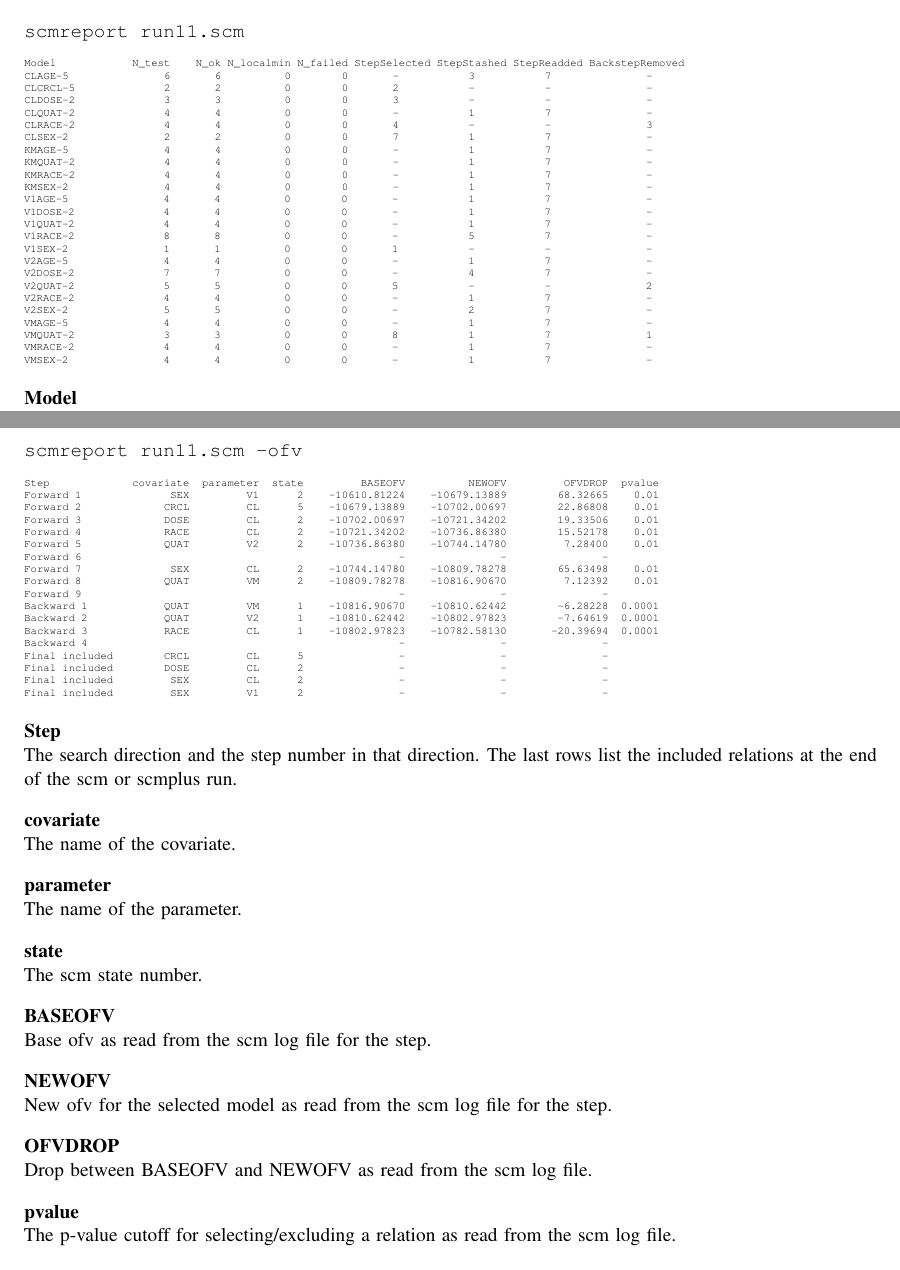
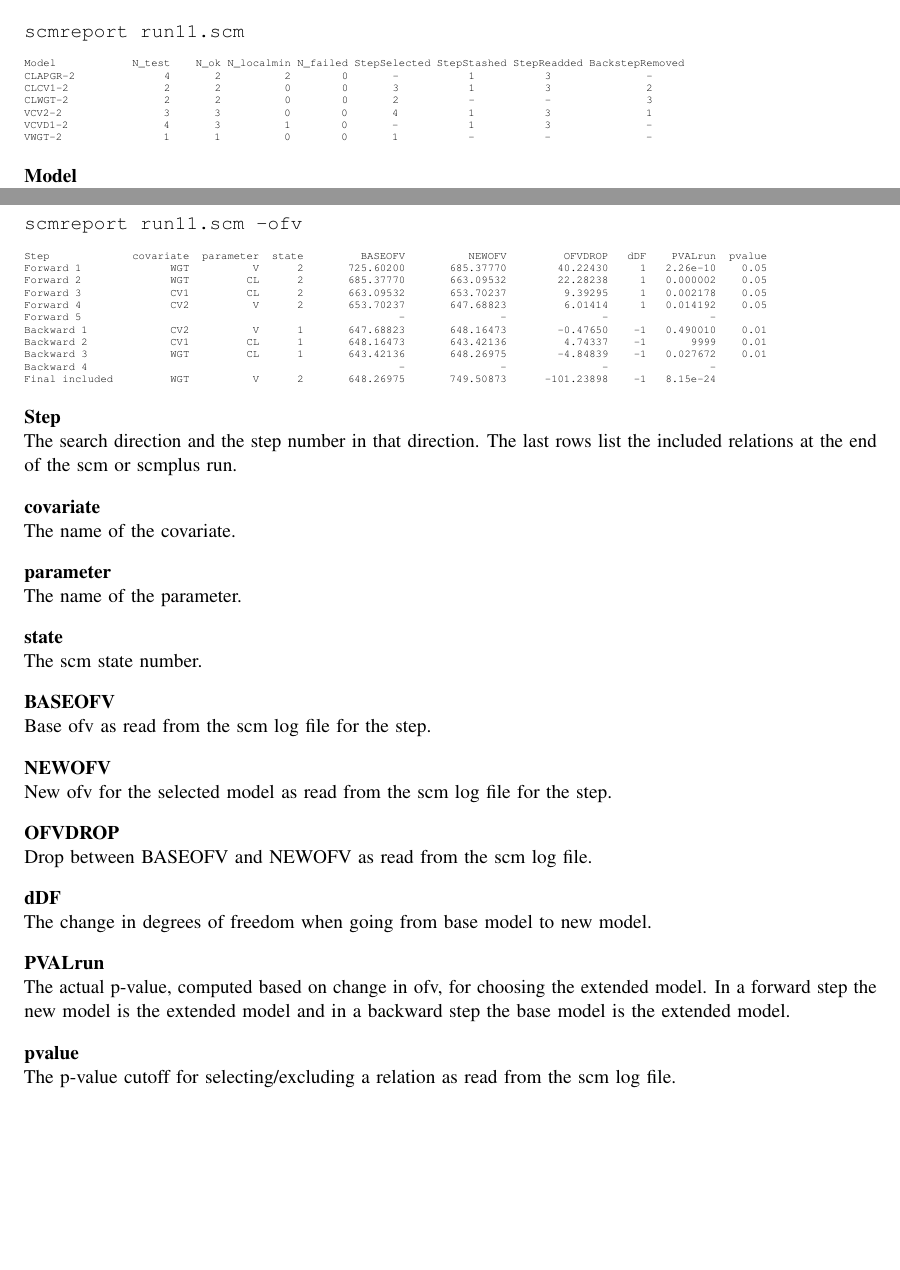
Before and after one commit to pharmetheus/PsNplus, a LaTeX document (perl/doc/scmreportUserguide.tex): two parts of pages 1 and 2 of 3, joined at a grey line, cut so that both start at the same text, the shorter picture padded with empty space. The pictures show the PDF file perl/doc/scmreportUserguide.pdf that the author committed with the source.

Commit message:
Updata documentation to version 1.0.7

```diff
--- a/perl/doc/scmreportUserguide.tex
+++ b/perl/doc/scmreportUserguide.tex
@@ -14,7 +14,7 @@
 %%% Project information
 %\projectsubtitle{}
 \reference{PMX-SCM-PMX-1}
-\documentversion{1.0.0}
+\documentversion{1.0.7}
 \documentdate{\today}
 \confidential{}
 \documenttype{User documentation}
@@ -46,7 +46,9 @@ scmreport run11.scm
 {\tiny
 \begin{verbatim}
 Model            N_test    N_ok N_localmin N_failed StepSelected StepStashed StepReadded BackstepRemoved
-CLAGE-5               6       6          0        0       -           3           7               -
-CLCRCL-5              2       2          0        0       2           -           -               -
-CLDOSE-2              3       3          0        0       3           -           -               -
-CLQUAT-2              4       4          0        0       -           1           7               -
+CLAPGR-2              4       2          2        0       -           1           3               -
+CLCV1-2               2       2          0        0       3           1           3               2
+CLWGT-2               2       2          0        0       2           -           -               3
+VCV2-2                3       3          0        0       4           1           3               1
+VCVD1-2               4       3          1        0       -           1           3               -
+VWGT-2                1       1          0        0       1           -           -               -
@@ -79,30 +61,25 @@ The name of the model in the scm log file, which is composed of the parameter, c
 
 \input{reportcolumns.tex}
 
+\newpage
+
 \section{Output with option -ofv\_table}
 \begin{verbatim}
 scmreport run11.scm -ofv
 \end{verbatim}
 {\tiny
 \begin{verbatim}
-Step             covariate  parameter  state         BASEOFV          NEWOFV         OFVDROP  pvalue
-Forward 1              SEX         V1      2    -10610.81224    -10679.13889        68.32665    0.01
-Forward 2             CRCL         CL      5    -10679.13889    -10702.00697        22.86808    0.01
-Forward 3             DOSE         CL      2    -10702.00697    -10721.34202        19.33506    0.01
-Forward 4             RACE         CL      2    -10721.34202    -10736.86380        15.52178    0.01
-Forward 5             QUAT         V2      2    -10736.86380    -10744.14780         7.28400    0.01
-Forward 6                                                  -               -               -
-Forward 7              SEX         CL      2    -10744.14780    -10809.78278        65.63498    0.01
-Forward 8             QUAT         VM      2    -10809.78278    -10816.90670         7.12392    0.01
-Forward 9                                                  -               -               -
-Backward 1            QUAT         VM      1    -10816.90670    -10810.62442        -6.28228  0.0001
-Backward 2            QUAT         V2      1    -10810.62442    -10802.97823        -7.64619  0.0001
-Backward 3            RACE         CL      1    -10802.97823    -10782.58130       -20.39694  0.0001
-Backward 4                                                 -               -               -
-Final included        CRCL         CL      5               -               -               -
-Final included        DOSE         CL      2               -               -               -
-Final included         SEX         CL      2               -               -               -
-Final included         SEX         V1      2               -               -               -
+Step             covariate  parameter  state         BASEOFV          NEWOFV         OFVDROP   dDF    PVALrun  pvalue
+Forward 1              WGT          V      2       725.60200       685.37770        40.22430     1   2.26e-10    0.05
+Forward 2              WGT         CL      2       685.37770       663.09532        22.28238     1   0.000002    0.05
+Forward 3              CV1         CL      2       663.09532       653.70237         9.39295     1   0.002178    0.05
+Forward 4              CV2          V      2       653.70237       647.68823         6.01414     1   0.014192    0.05
+Forward 5                                                  -               -               -                -
+Backward 1             CV2          V      1       647.68823       648.16473        -0.47650    -1   0.490010    0.01
+Backward 2             CV1         CL      1       648.16473       643.42136         4.74337    -1       9999    0.01
+Backward 3             WGT         CL      1       643.42136       648.26975        -4.84839    -1   0.027672    0.01
+Backward 4                                                 -               -               -                -
+Final included         WGT          V      2       648.26975       749.50873      -101.23898    -1   8.15e-24
 \end{verbatim}
 }
 
@@ -130,8 +107,17 @@ New ofv for the selected model as read from the scm log file for the step.
 {\bfseries OFVDROP}\\
 Drop between BASEOFV and NEWOFV as read from the scm log file.
 
+{\bfseries dDF}\\
+The change in degrees of freedom when going from base model to new model.
+
+{\bfseries PVALrun}\\
+The actual p-value, computed based on change in ofv, for choosing the extended model.
+In a forward step the new model is the extended model and in a backward step the base model is the extended model.
+
 {\bfseries pvalue}\\
 The p-value cutoff for selecting/excluding a relation as read from the scm log file.
+
+\newpage
 
 \section{Input and options}
 
```
Also changed, not shown: perl/doc/monitorUserguide.tex (+1 -1 lines), perl/doc/scmplusUserguide.tex (+1 -1 lines), perl/doc/monitorUserguide.pdf, perl/doc/scmplusUserguide.pdf, perl/doc/scmreportUserguide.pdf, perl/doc/scmreportUserguide.tex (20 more changed lines), 1 other file.
